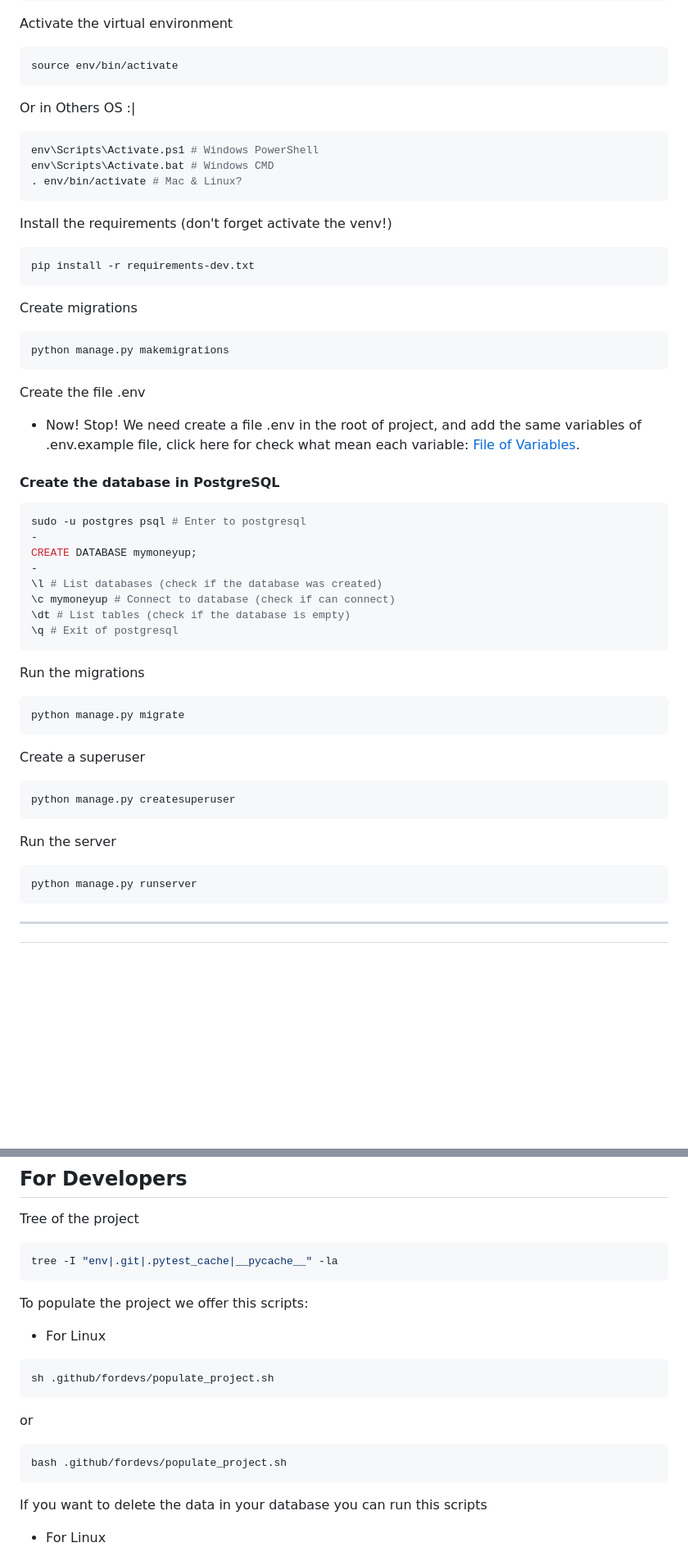
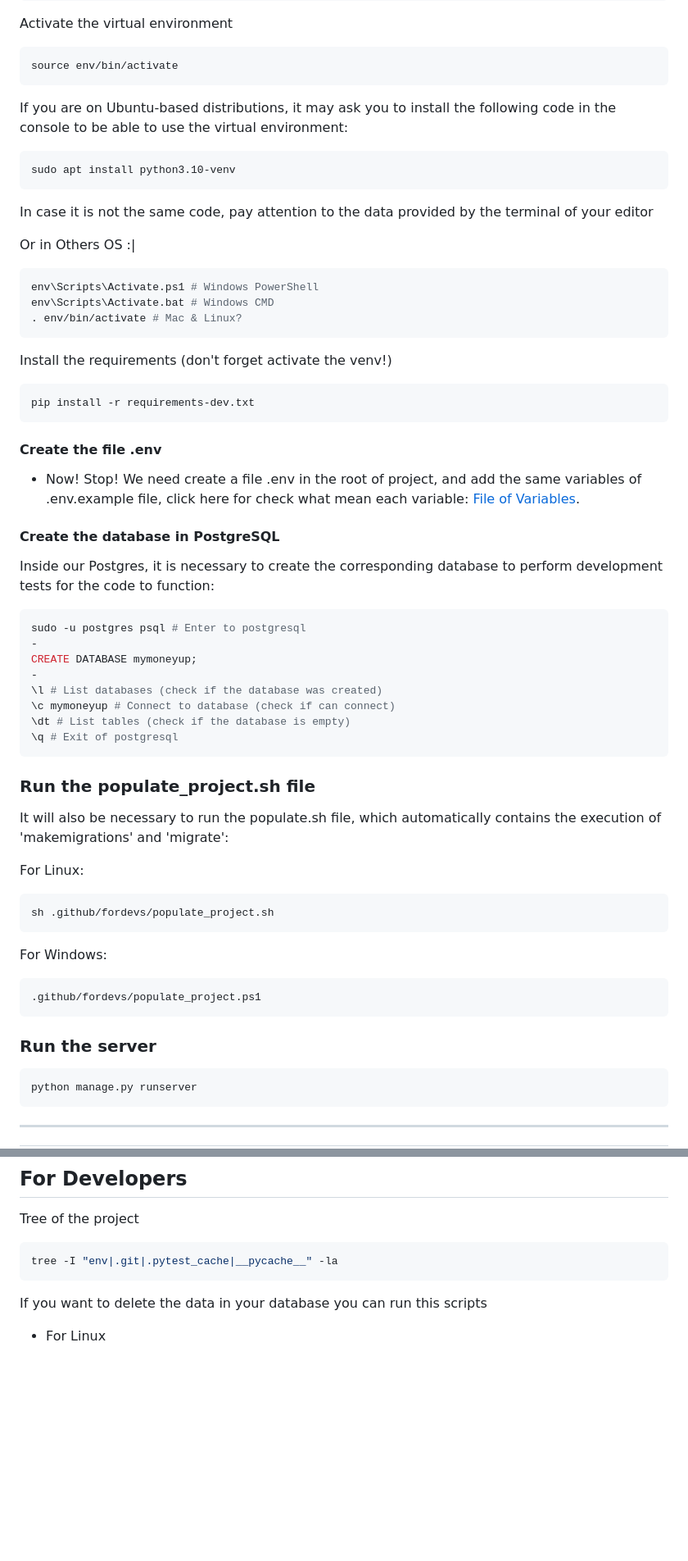
Before and after one commit to esgaelramos/MyMoneyUP, a Markdown page: README.md, 2 parts joined by grey strips. Shown at 82% size. GitHub-like rendering; blank space fills up the shorter version.

Commit message:
Data optimization in the readme

````diff
--- a/README.md
+++ b/README.md
@@ -23,6 +23,13 @@ Activate the virtual environment
 ```bash
 source env/bin/activate
 ```
+
+If you are on Ubuntu-based distributions, it may ask you to install the following code in the console to be able to use the virtual environment:
+```bash
+sudo apt install python3.10-venv
+```
+In case it is not the same code, pay attention to the data provided by the terminal of your editor
+
 Or in Others OS :|
 ```bash
 env\Scripts\Activate.ps1 # Windows PowerShell
@@ -35,18 +42,14 @@ Install the requirements (don't forget activate the venv!)
 pip install -r requirements-dev.txt
 ```
 
-Create migrations
-```bash
-python manage.py makemigrations
-```
-
-Create the file .env
+#### Create the file .env
 
 + Now! Stop! We need create a file .env in the root of project, and add the
 same variables of .env.example file, click here for check what mean each
 variable: [File of Variables](#file-of-variables).
 
 #### Create the database in PostgreSQL
+Inside our Postgres, it is necessary to create the corresponding database to perform development tests for the code to function:
 ```bash
 sudo -u postgres psql # Enter to postgresql
 -
@@ -58,17 +61,20 @@ CREATE DATABASE mymoneyup;
 \q # Exit of postgresql
 ```
 
-Run the migrations
+### Run the populate_project.sh file
+It will also be necessary to run the populate.sh file, which automatically contains the execution of 'makemigrations' and 'migrate':
+
+ For Linux:
 ```bash
-python manage.py migrate
+sh .github/fordevs/populate_project.sh
 ```
 
-Create a superuser
+ For Windows:
 ```bash
-python manage.py createsuperuser
+.github/fordevs/populate_project.ps1
 ```
 
-Run the server
+### Run the server
 ```bash
 python manage.py runserver
 ```
@@ -183,16 +189,6 @@ Tree of the project
 tree -I "env|.git|.pytest_cache|__pycache__" -la
 ```
 
-To populate the project we offer this scripts:
-+ For Linux
-```bash
-sh .github/fordevs/populate_project.sh
-```
-or
-```bash
-bash .github/fordevs/populate_project.sh
-```
-
 If you want to delete the data in your database you can run this scripts
 + For Linux
 ```bash
````
